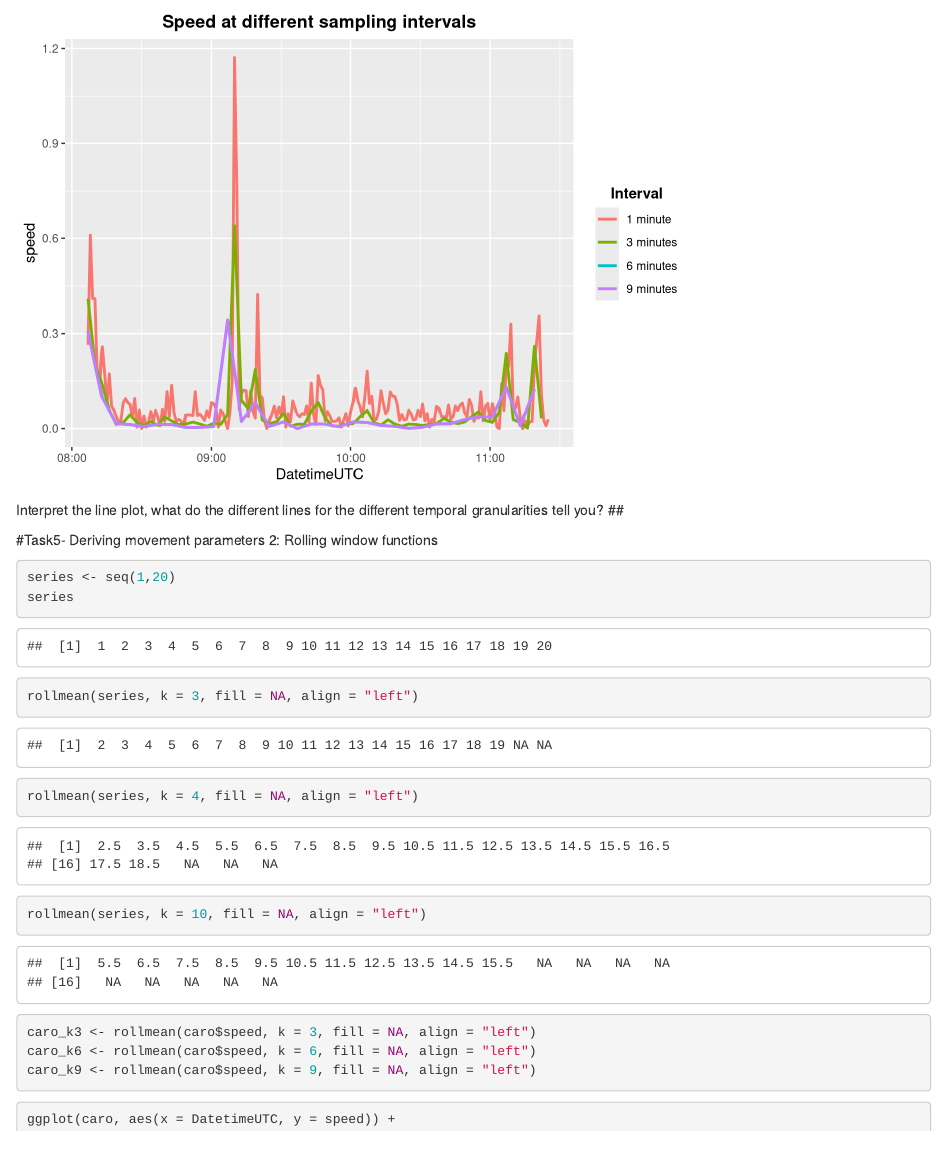
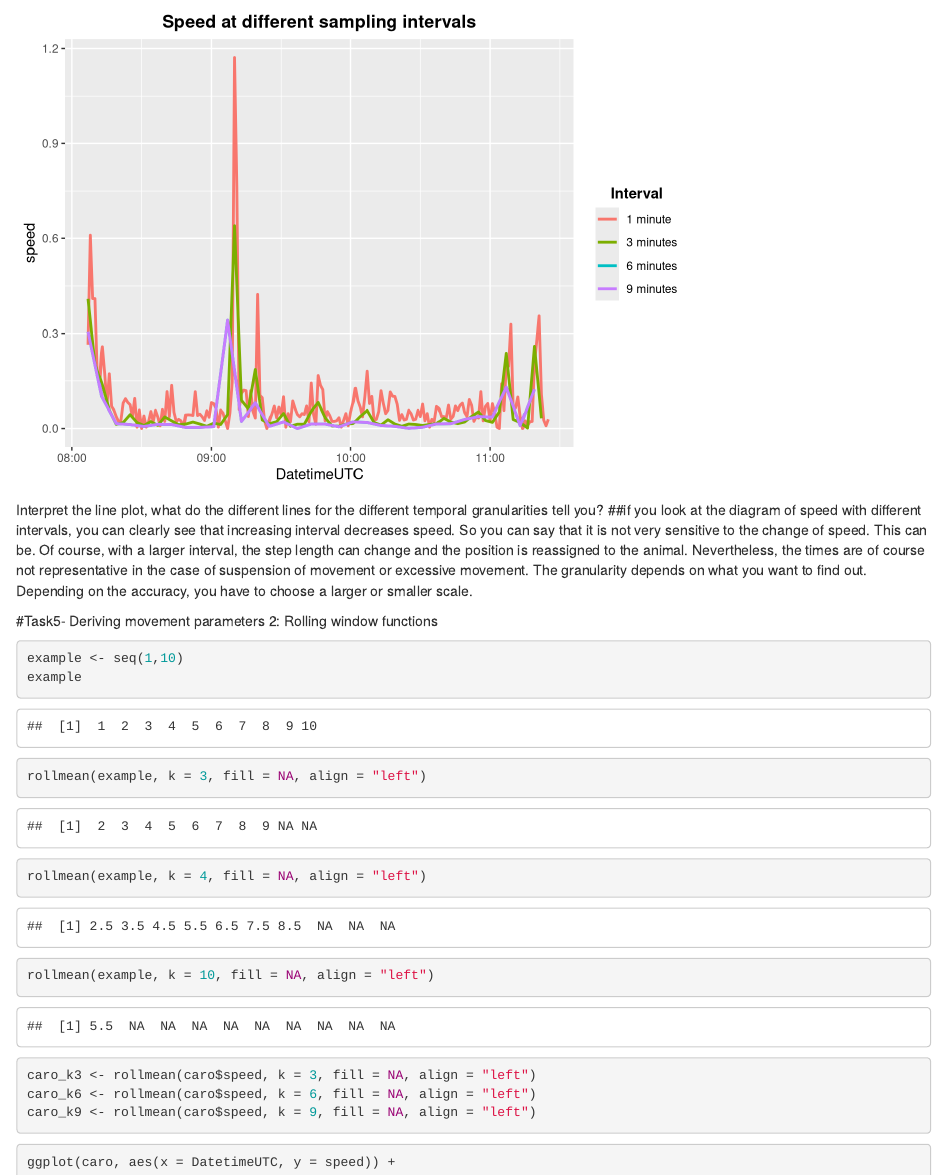
Before and after one commit to SilviaJuen/cma-week2, an R Markdown document (Exercise_week2.Rmd): the page in a window 1100 px wide, from 7010 px down. Rendered offline with R 4.5, knitr and Pandoc, with nearby package versions.

Commit message:
all tasks compleated

````diff
--- a/Exercise_week2.Rmd
+++ b/Exercise_week2.Rmd
@@ -202,28 +202,29 @@ ggplot(mapping = aes(x = DatetimeUTC, y = speed)) +
     theme(plot.title = element_text(face = "bold", hjust = 0.5), legend.title = element_text(face = "bold", hjust = 0.5))
 ```
  Interpret the line plot, what do the different lines for the different temporal granularities tell you?
- ##
+##if you look at the diagram of speed with different intervals, you can clearly see that increasing interval decreases speed. So you can say that it is not very sensitive to the change of speed. This can be. Of course, with a larger interval, the step length can change and the position is reassigned to the animal. Nevertheless, the times are of course not representative in the case of suspension of movement or excessive movement. The granularity depends on what you want to find out. Depending on the accuracy, you have to choose a larger or smaller scale.
+
 
 
 
 #Task5- Deriving movement parameters 2: Rolling window functions
 
 ```{r}
-series <- seq(1,20)
-series
+example <- seq(1,10)
+example
 ```
 
 ```{r}
-rollmean(series, k = 3, fill = NA, align = "left")
+rollmean(example, k = 3, fill = NA, align = "left")
 ```
 
 ```{r}
-rollmean(series, k = 4, fill = NA, align = "left")
+rollmean(example, k = 4, fill = NA, align = "left")
 ```
 
 
 ```{r}
-rollmean(series, k = 10, fill = NA, align = "left")
+rollmean(example, k = 10, fill = NA, align = "left")
 ```
 
 
````
